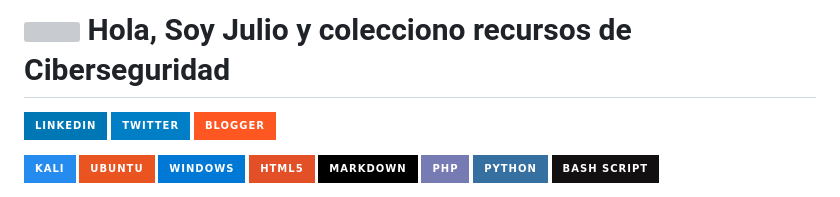
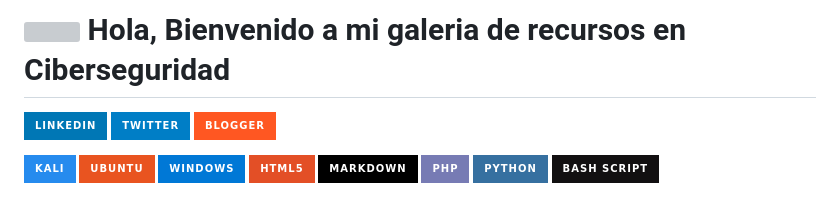
Before and after one commit to Jkalderon/Jkalderon, a Markdown page: README.md, the part around the change. GitHub-like rendering; badges without logos; grey boxes are pictures that could not be loaded.

```diff
--- a/README.md
+++ b/README.md
@@ -1,4 +1,4 @@
-  # <img src="https://media3.giphy.com/media/v1.Y2lkPTc5MGI3NjExOHpkNWFwNjV2cDg3MnhvczRzbW9lN2xtNGpsdDc0YXB0emZhaHlsbCZlcD12MV9pbnRlcm5hbF9naWZfYnlfaWQmY3Q9cw/j0HjChGV0J44KrrlGv/giphy.gif" width="100"/> Hola, Soy Julio y colecciono recursos de Ciberseguridad
+  # <img src="https://media3.giphy.com/media/v1.Y2lkPTc5MGI3NjExOHpkNWFwNjV2cDg3MnhvczRzbW9lN2xtNGpsdDc0YXB0emZhaHlsbCZlcD12MV9pbnRlcm5hbF9naWZfYnlfaWQmY3Q9cw/j0HjChGV0J44KrrlGv/giphy.gif" width="100"/> Hola, Bienvenido a mi galeria de recursos en Ciberseguridad
 
   [![LinkedIn](https://img.shields.io/badge/linkedin-%230077B5.svg?style=for-the-badge&logo=linkedin&logoColor=white)](https://linkedin.com/in/julio-calderón-aguilar-5415b942)
   [![x](https://img.shields.io/badge/Twitter-blue?style=for-the-badge&logo=twitter&logoColor=white)](https://x.com/Calderjulio)
```
